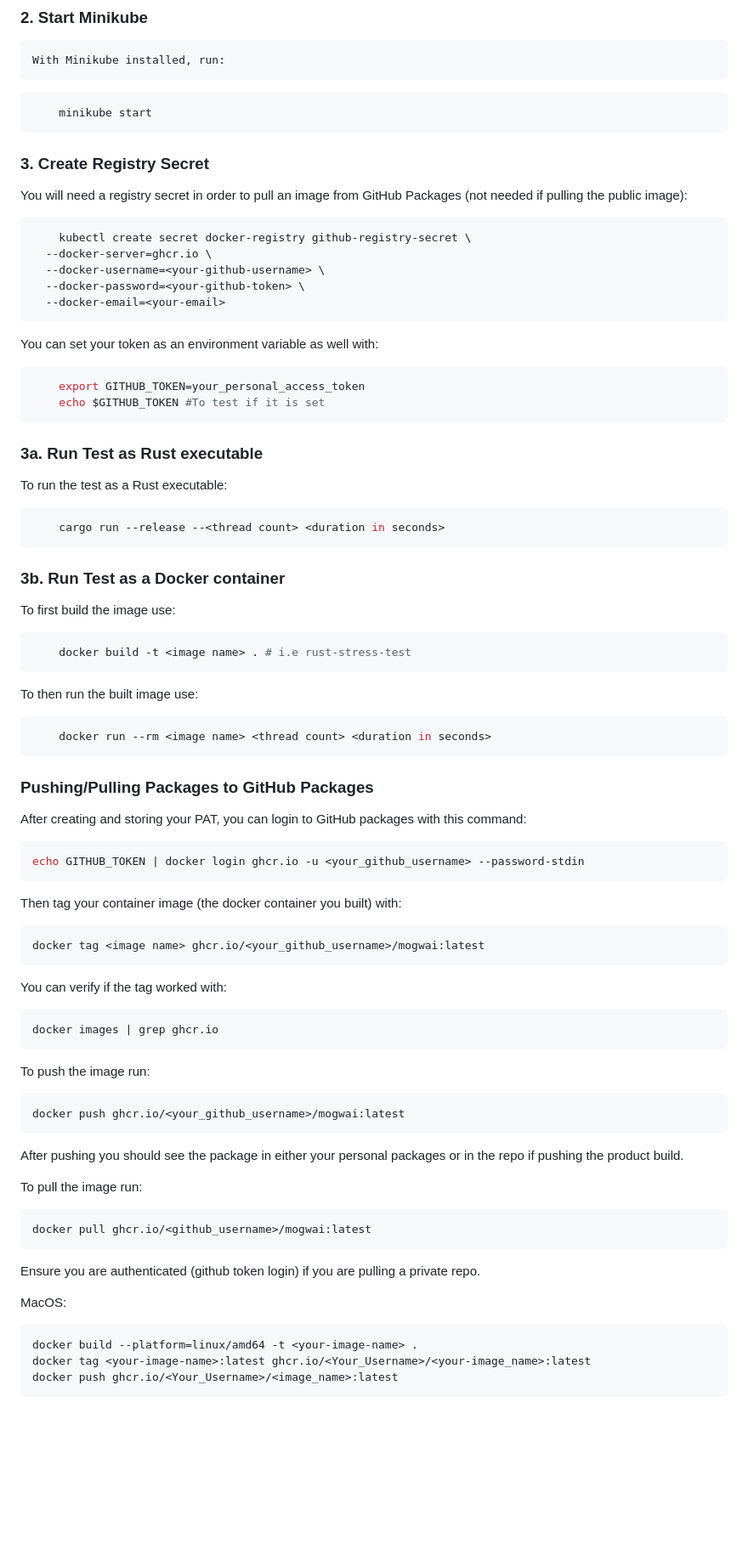
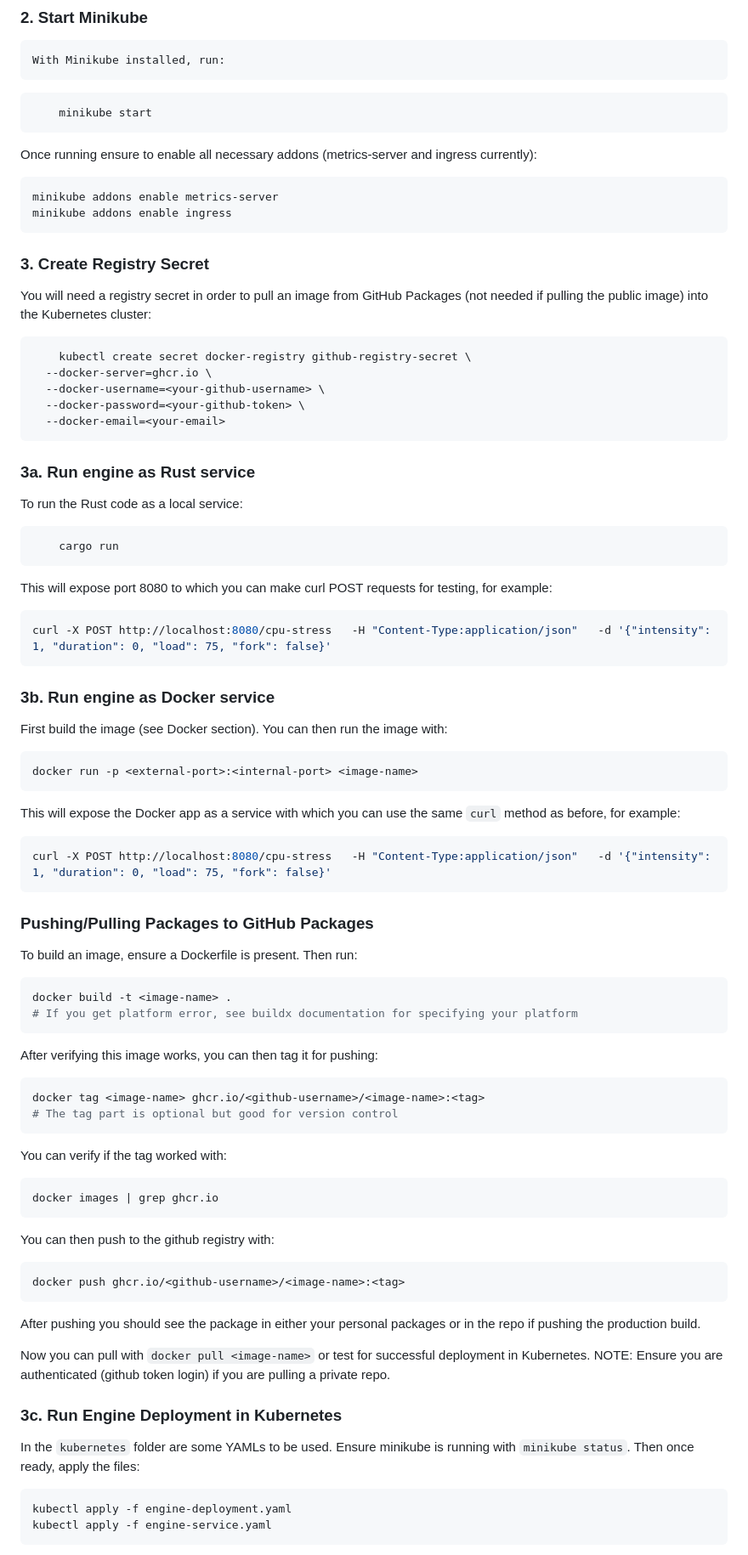
Before and after one commit to dman7351/mogwai, a Markdown page: README.md, the part around the change printed below. Shown: that part at 85% size. Drawn GitHub-style; blank space fills up the shorter version.

Commit message:
Updated README.md for API approach

````diff
--- a/README.md
+++ b/README.md
@@ -28,8 +48,16 @@ You can generate a PAT from the Developer setting tab in GitHub. Ensure you gran
 ```bash
     minikube start
 ```
+
+Once running ensure to enable all necessary addons (metrics-server and ingress currently):
+
+```bash
+minikube addons enable metrics-server
+minikube addons enable ingress
+```
 ### 3. **Create Registry Secret**
-You will need a registry secret in order to pull an image from GitHub Packages (not needed if pulling the public image):
+You will need a registry secret in order to pull an image from GitHub Packages (not needed if pulling the public image) into the Kubernetes cluster:
+
 ```bash
     kubectl create secret docker-registry github-registry-secret \
   --docker-server=ghcr.io \
@@ -37,60 +65,55 @@ You will need a registry secret in order to pull an image from GitHub Packages (
   --docker-password=<your-github-token> \
   --docker-email=<your-email>
 ```
-You can set your token as an environment variable as well with:
+
+### 3a. **Run engine as Rust service**
+To run the Rust code as a local service:
 ```bash
-    export GITHUB_TOKEN=your_personal_access_token
-    echo $GITHUB_TOKEN #To test if it is set
+    cargo run
 ```
-### 3a. **Run Test as Rust executable**
-To run the test as a Rust executable:
-```bash
-    cargo run --release --<thread count> <duration in seconds>
+This will expose port 8080 to which you can make curl POST requests for testing, for example:
+``` bash
+curl -X POST http://localhost:8080/cpu-stress   -H "Content-Type:application/json"   -d '{"intensity": 1, "duration": 0, "load": 75, "fork": false}'
 ```
 
-### 3b. **Run Test as a Docker container**
-To first build the image use:
+### 3b. **Run engine as Docker service**
+First build the image (see Docker section). You can then run the image with:
 ```bash
-    docker build -t <image name> . # i.e rust-stress-test
+docker run -p <external-port>:<internal-port> <image-name>
 ```
-To then run the built image use:
-```bash
-    docker run --rm <image name> <thread count> <duration in seconds>
+This will expose the Docker app as a service with which you can use the same ```curl``` method as before, for example:
+``` bash
+curl -X POST http://localhost:8080/cpu-stress   -H "Content-Type:application/json"   -d '{"intensity": 1, "duration": 0, "load": 75, "fork": false}'
 ```
-
 ### Pushing/Pulling Packages to GitHub Packages
 
-After creating and storing your PAT, you can login to GitHub packages with this command:
+To build an image, ensure a Dockerfile is present. Then run:
 ```bash
-echo GITHUB_TOKEN | docker login ghcr.io -u <your_github_username> --password-stdin
+docker build -t <image-name> .
+# If you get platform error, see buildx documentation for specifying your platform
 ```
-Then tag your container image (the docker container you built) with:
+After verifying this image works, you can then tag it for pushing:
 ```bash
-docker tag <image name> ghcr.io/<your_github_username>/mogwai:latest
+docker tag <image-name> ghcr.io/<github-username>/<image-name>:<tag>
+# The tag part is optional but good for version control
 ```
-
 You can verify if the tag worked with:
 ```bash
 docker images | grep ghcr.io
 ```
+You can then push to the github registry with:
+```bash
+docker push ghcr.io/<github-username>/<image-name>:<tag>
+```
+After pushing you should see the package in either your personal packages or in the repo if pushing the production build.
 
-To push the image run:
+Now you can pull with ```docker pull <image-name>``` or test for successful deployment in Kubernetes. NOTE: Ensure you are authenticated (github token login) if you are pulling a private repo.
+
+### 3c. **Run Engine Deployment in Kubernetes**
+
+In the ```kubernetes``` folder are some YAMLs to be used. Ensure minikube is running with ```minikube status```. Then once ready, apply the files:
 ```bash
-docker push ghcr.io/<your_github_username>/mogwai:latest
-```
-After pushing you should see the package in either your personal packages or in the repo if pushing the product build.
-
-To pull the image run:
-```bash
-docker pull ghcr.io/<github_username>/mogwai:latest
-```
-Ensure you are authenticated (github token login) if you are pulling a private repo.
-
-
-MacOS:
-```
-docker build --platform=linux/amd64 -t <your-image-name> .
-docker tag <your-image-name>:latest ghcr.io/<Your_Username>/<your-image_name>:latest
-docker push ghcr.io/<Your_Username>/<image_name>:latest
+kubectl apply -f engine-deployment.yaml
+kubectl apply -f engine-service.yaml
 ```
 
````
Also changed, not shown: other parts of README.md (+37 -42 lines).
